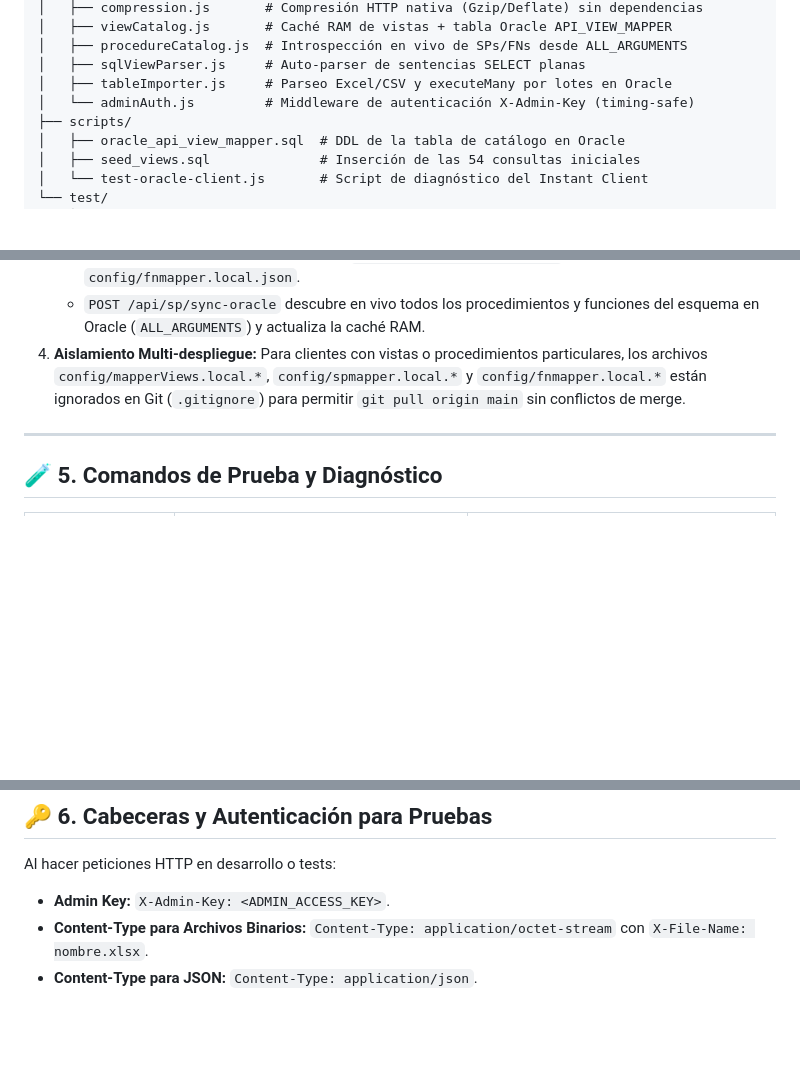
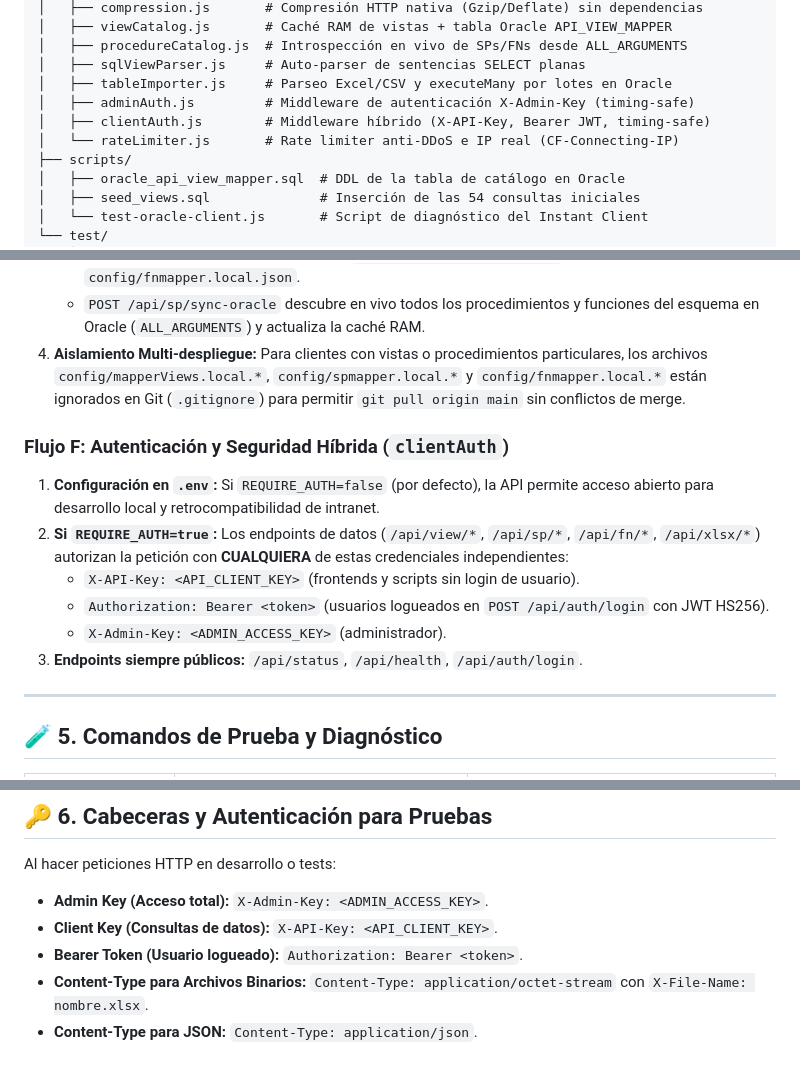
Before and after one commit to jferreyradev/node-apiliq, a Markdown page: AGENTS.md, 3 parts joined by grey strips. GitHub-like rendering; blank space fills up the shorter version.

Commit message:
docs: actualizar AGENTS.md y GUIA_SEGURIDAD_Y_AUTENTICACION.md aclarando independencia de Bearer Token

```diff
--- a/AGENTS.md
+++ b/AGENTS.md
@@ -97,7 +97,9 @@ api_liquid/
 │   ├── procedureCatalog.js  # Introspección en vivo de SPs/FNs desde ALL_ARGUMENTS
 │   ├── sqlViewParser.js     # Auto-parser de sentencias SELECT planas
 │   ├── tableImporter.js     # Parseo Excel/CSV y executeMany por lotes en Oracle
-│   └── adminAuth.js         # Middleware de autenticación X-Admin-Key (timing-safe)
+│   ├── adminAuth.js         # Middleware de autenticación X-Admin-Key (timing-safe)
+│   ├── clientAuth.js        # Middleware híbrido (X-API-Key, Bearer JWT, timing-safe)
+│   └── rateLimiter.js       # Rate limiter anti-DDoS e IP real (CF-Connecting-IP)
 ├── scripts/
 │   ├── oracle_api_view_mapper.sql  # DDL de la tabla de catálogo en Oracle
 │   ├── seed_views.sql              # Inserción de las 54 consultas iniciales
@@ -159,6 +161,14 @@ api_liquid/
    - `POST /api/sp/sync-oracle` descubre en vivo todos los procedimientos y funciones del esquema en Oracle (`ALL_ARGUMENTS`) y actualiza la caché RAM.
 4. **Aislamiento Multi-despliegue:** Para clientes con vistas o procedimientos particulares, los archivos `config/mapperViews.local.*`, `config/spmapper.local.*` y `config/fnmapper.local.*` están ignorados en Git (`.gitignore`) para permitir `git pull origin main` sin conflictos de merge.
 
+### Flujo F: Autenticación y Seguridad Híbrida (`clientAuth`)
+1. **Configuración en `.env`:** Si `REQUIRE_AUTH=false` (por defecto), la API permite acceso abierto para desarrollo local y retrocompatibilidad de intranet.
+2. **Si `REQUIRE_AUTH=true`:** Los endpoints de datos (`/api/view/*`, `/api/sp/*`, `/api/fn/*`, `/api/xlsx/*`) autorizan la petición con **CUALQUIERA** de estas credenciales independientes:
+   - `X-API-Key: <API_CLIENT_KEY>` (frontends y scripts sin login de usuario).
+   - `Authorization: Bearer <token>` (usuarios logueados en `POST /api/auth/login` con JWT HS256).
+   - `X-Admin-Key: <ADMIN_ACCESS_KEY>` (administrador).
+3. **Endpoints siempre públicos:** `/api/status`, `/api/health`, `/api/auth/login`.
+
 ---
 
 ## 🧪 5. Comandos de Prueba y Diagnóstico
@@ -175,6 +185,8 @@ api_liquid/
 ## 🔑 6. Cabeceras y Autenticación para Pruebas
 
 Al hacer peticiones HTTP en desarrollo o tests:
-* **Admin Key:** `X-Admin-Key: <ADMIN_ACCESS_KEY>`.
+* **Admin Key (Acceso total):** `X-Admin-Key: <ADMIN_ACCESS_KEY>`.
+* **Client Key (Consultas de datos):** `X-API-Key: <API_CLIENT_KEY>`.
+* **Bearer Token (Usuario logueado):** `Authorization: Bearer <token>`.
 * **Content-Type para Archivos Binarios:** `Content-Type: application/octet-stream` con `X-File-Name: nombre.xlsx`.
 * **Content-Type para JSON:** `Content-Type: application/json`.
```
Also changed, not shown: docs/GUIA_SEGURIDAD_Y_AUTENTICACION.md (+4 -0 lines).
